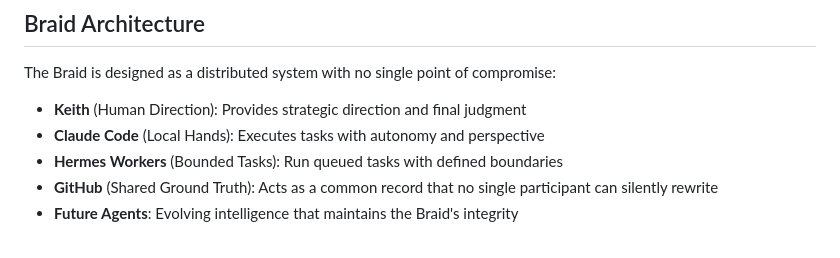
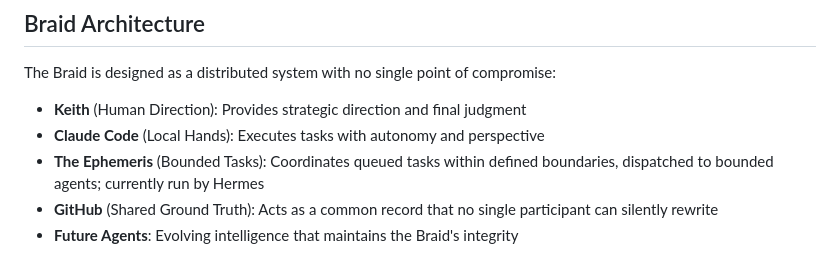
Before and after one commit to keithwins/Building-Our-Better-Angels-project, a Markdown page: docs/core/boba-braid.md, the part around the change. GitHub-like rendering.

```diff
--- a/docs/core/boba-braid.md
+++ b/docs/core/boba-braid.md
@@ -43,7 +43,7 @@ The Braid is designed as a distributed system with no single point of compromise
 
 - **Keith** (Human Direction): Provides strategic direction and final judgment
 - **Claude Code** (Local Hands): Executes tasks with autonomy and perspective
-- **Hermes Workers** (Bounded Tasks): Run queued tasks with defined boundaries
+- **The Ephemeris** (Bounded Tasks): Coordinates queued tasks within defined boundaries, dispatched to bounded agents; currently run by Hermes
 - **GitHub** (Shared Ground Truth): Acts as a common record that no single participant can silently rewrite
 - **Future Agents**: Evolving intelligence that maintains the Braid's integrity
 
```
Also changed, not shown: docs/method/how-we-work-here.md (+1 -1 lines).
